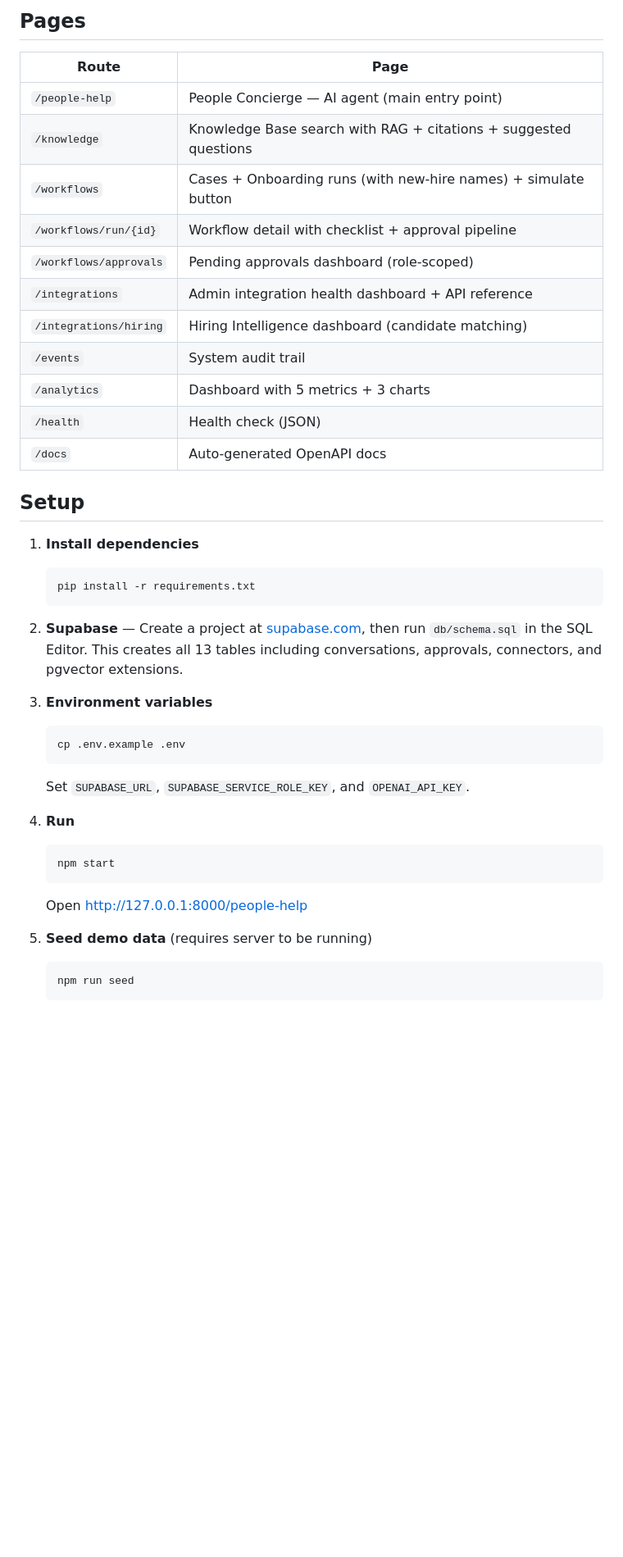
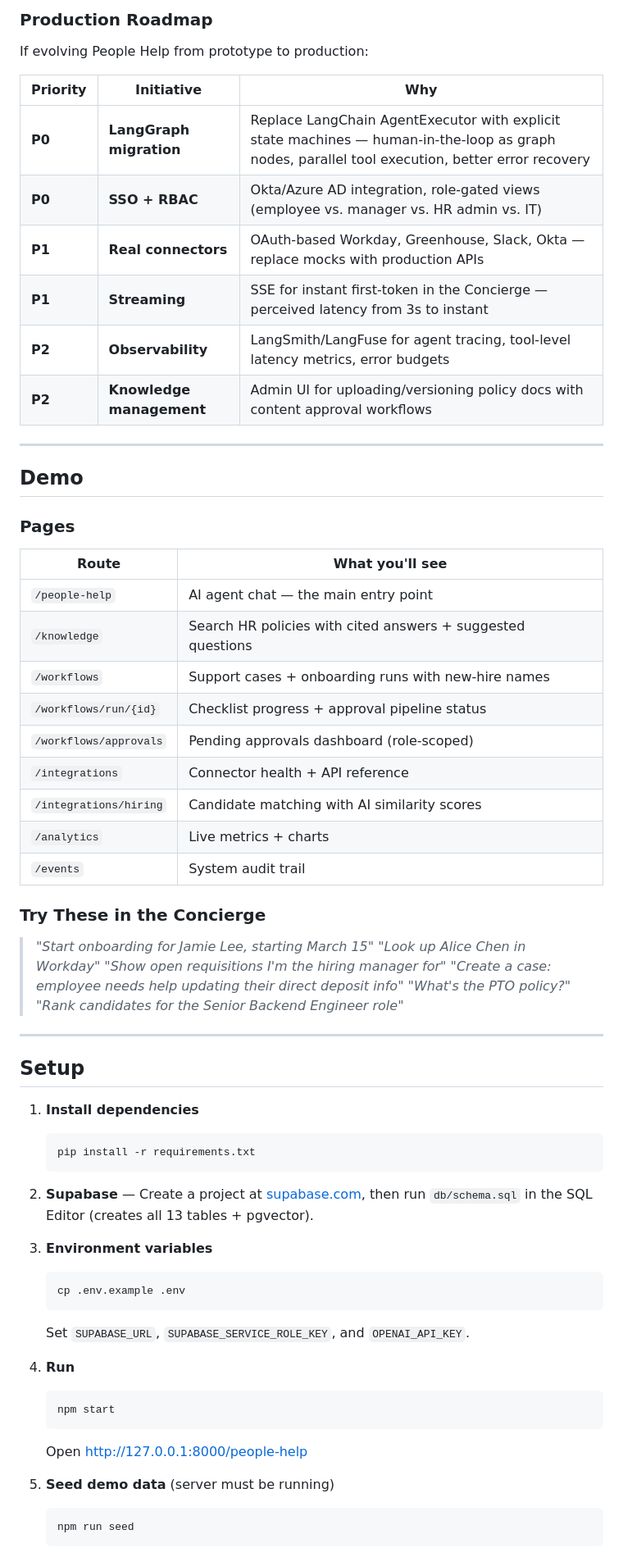
Before and after one commit to sanman2022/people-help, a Markdown page: README.md, the part around one of its changes. Shown at 82% size. GitHub-like rendering; blank space fills up the shorter version.

````diff
--- a/README.md
+++ b/README.md
@@ -54,19 +89,45 @@ See [`docs/ARCHITECTURE.md`](docs/ARCHITECTURE.md) for the full design document
 
-## Pages
+### Production Roadmap
 
-| Route | Page |
-|-------|------|
-| `/people-help` | People Concierge — AI agent (main entry point) |
-| `/knowledge` | Knowledge Base search with RAG + citations + suggested questions |
-| `/workflows` | Cases + Onboarding runs (with new-hire names) + simulate button |
-| `/workflows/run/{id}` | Workflow detail with checklist + approval pipeline |
+If evolving People Help from prototype to production:
+
+| Priority | Initiative | Why |
+|----------|-----------|-----|
+| **P0** | **LangGraph migration** | Replace LangChain AgentExecutor with explicit state machines — human-in-the-loop as graph nodes, parallel tool execution, better error recovery |
+| **P0** | **SSO + RBAC** | Okta/Azure AD integration, role-gated views (employee vs. manager vs. HR admin vs. IT) |
+| **P1** | **Real connectors** | OAuth-based Workday, Greenhouse, Slack, Okta — replace mocks with production APIs |
+| **P1** | **Streaming** | SSE for instant first-token in the Concierge — perceived latency from 3s to instant |
+| **P2** | **Observability** | LangSmith/LangFuse for agent tracing, tool-level latency metrics, error budgets |
+| **P2** | **Knowledge management** | Admin UI for uploading/versioning policy docs with content approval workflows |
+
+---
+
+## Demo
+
+### Pages
+
+| Route | What you'll see |
+|-------|-----------------|
+| `/people-help` | AI agent chat — the main entry point |
+| `/knowledge` | Search HR policies with cited answers + suggested questions |
+| `/workflows` | Support cases + onboarding runs with new-hire names |
+| `/workflows/run/{id}` | Checklist progress + approval pipeline status |
 | `/workflows/approvals` | Pending approvals dashboard (role-scoped) |
-| `/integrations` | Admin integration health dashboard + API reference |
-| `/integrations/hiring` | Hiring Intelligence dashboard (candidate matching) |
+| `/integrations` | Connector health + API reference |
+| `/integrations/hiring` | Candidate matching with AI similarity scores |
+| `/analytics` | Live metrics + charts |
 | `/events` | System audit trail |
-| `/analytics` | Dashboard with 5 metrics + 3 charts |
-| `/health` | Health check (JSON) |
-| `/docs` | Auto-generated OpenAPI docs |
+
+### Try These in the Concierge
+
+> *"Start onboarding for Jamie Lee, starting March 15"*
+> *"Look up Alice Chen in Workday"*
+> *"Show open requisitions I'm the hiring manager for"*
+> *"Create a case: employee needs help updating their direct deposit info"*
+> *"What's the PTO policy?"*
+> *"Rank candidates for the Senior Backend Engineer role"*
+
+---
 
 ## Setup
 
@@ -75,7 +136,7 @@ See [`docs/ARCHITECTURE.md`](docs/ARCHITECTURE.md) for the full design document
    pip install -r requirements.txt
    ```
 
-2. **Supabase** — Create a project at [supabase.com](https://supabase.com), then run `db/schema.sql` in the SQL Editor. This creates all 13 tables including conversations, approvals, connectors, and pgvector extensions.
+2. **Supabase** — Create a project at [supabase.com](https://supabase.com), then run `db/schema.sql` in the SQL Editor (creates all 13 tables + pgvector).
 
 3. **Environment variables**
    ```bash
@@ -89,7 +150,7 @@ See [`docs/ARCHITECTURE.md`](docs/ARCHITECTURE.md) for the full design document
    ```
    Open http://127.0.0.1:8000/people-help
 
-5. **Seed demo data** (requires server to be running)
+5. **Seed demo data** (server must be running)
    ```bash
    npm run seed
    ```
````
Also changed, not shown: other parts of README.md (+97 -86 lines).
